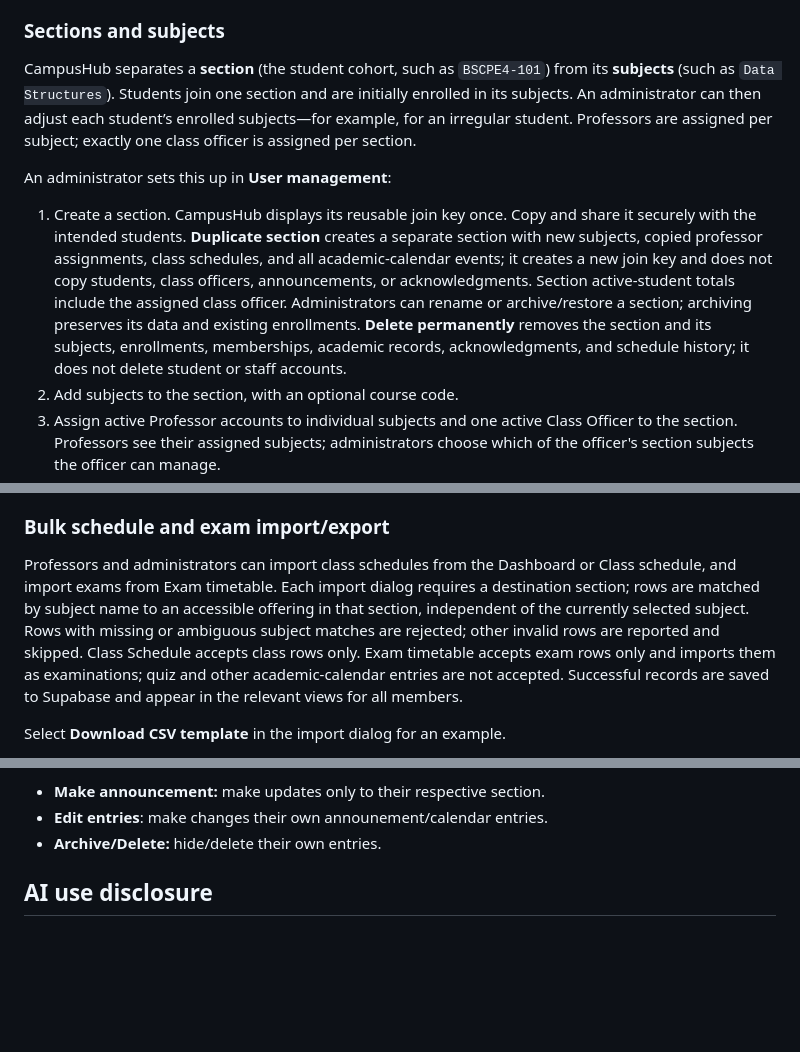
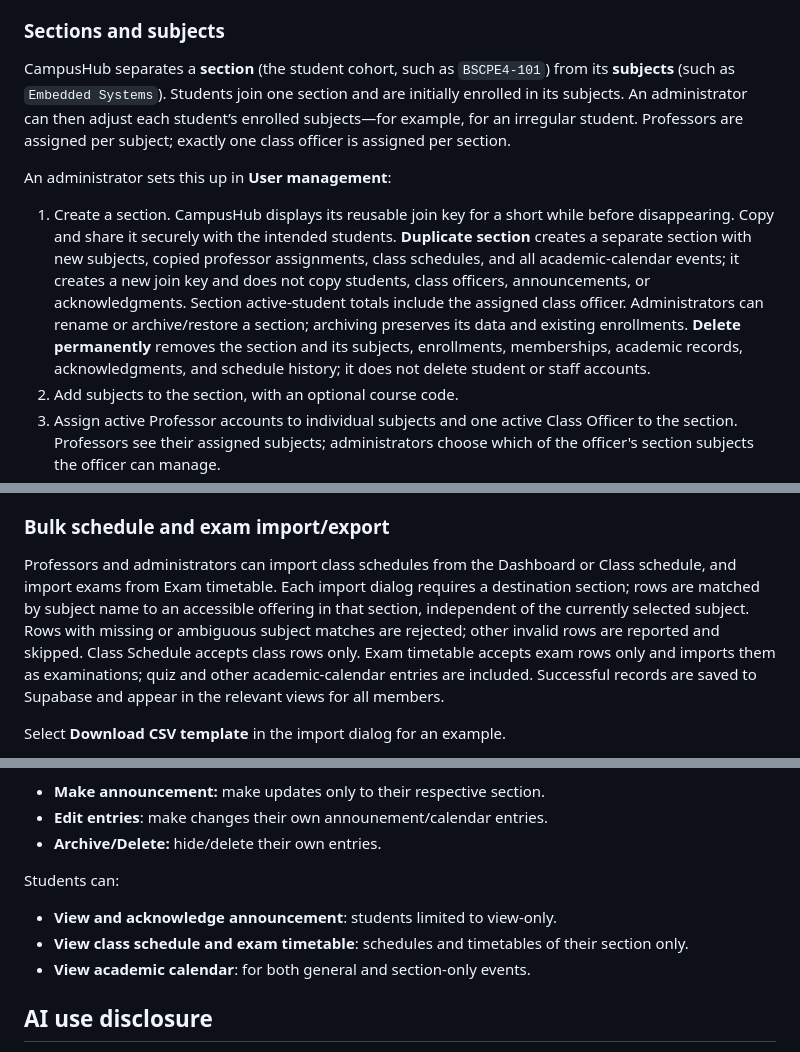
Before and after one commit to red-rinsil/CampusHub, a Markdown page: README.md, 3 parts joined by grey strips. GitHub-like rendering; blank space fills up the shorter version.

```diff
--- a/README.md
+++ b/README.md
@@ -78,11 +78,11 @@ Class schedules and exams use the currently viewed section; choose a subject wit
 
 ### Sections and subjects
 
-CampusHub separates a **section** (the student cohort, such as `BSCPE4-101`) from its **subjects** (such as `Data Structures`). Students join one section and are initially enrolled in its subjects. An administrator can then adjust each student’s enrolled subjects—for example, for an irregular student. Professors are assigned per subject; exactly one class officer is assigned per section.
+CampusHub separates a **section** (the student cohort, such as `BSCPE4-101`) from its **subjects** (such as `Embedded Systems`). Students join one section and are initially enrolled in its subjects. An administrator can then adjust each student’s enrolled subjects—for example, for an irregular student. Professors are assigned per subject; exactly one class officer is assigned per section.
 
 An administrator sets this up in **User management**:
 
-1. Create a section. CampusHub displays its reusable join key once. Copy and share it securely with the intended students. **Duplicate section** creates a separate section with new subjects, copied professor assignments, class schedules, and all academic-calendar events; it creates a new join key and does not copy students, class officers, announcements, or acknowledgments. Section active-student totals include the assigned class officer. Administrators can rename or archive/restore a section; archiving preserves its data and existing enrollments. **Delete permanently** removes the section and its subjects, enrollments, memberships, academic records, acknowledgments, and schedule history; it does not delete student or staff accounts.
+1. Create a section. CampusHub displays its reusable join key for a short while before disappearing. Copy and share it securely with the intended students. **Duplicate section** creates a separate section with new subjects, copied professor assignments, class schedules, and all academic-calendar events; it creates a new join key and does not copy students, class officers, announcements, or acknowledgments. Section active-student totals include the assigned class officer. Administrators can rename or archive/restore a section; archiving preserves its data and existing enrollments. **Delete permanently** removes the section and its subjects, enrollments, memberships, academic records, acknowledgments, and schedule history; it does not delete student or staff accounts.
 2. Add subjects to the section, with an optional course code.
 3. Assign active Professor accounts to individual subjects and one active Class Officer to the section. Professors see their assigned subjects; administrators choose which of the officer's section subjects the officer can manage.
 4. Students register or log in, select **Join section**, and enter the key. The key does not grant a staff role. Each student account can join only one section. Rotating the key invalidates the previous key but does not remove students who already joined.
@@ -92,7 +92,7 @@ A Professor or Class Officer role must be granted by an administrator (or by red
 
 ### Bulk schedule and exam import/export
 
-Professors and administrators can import class schedules from the Dashboard or Class schedule, and import exams from Exam timetable. Each import dialog requires a destination section; rows are matched by subject name to an accessible offering in that section, independent of the currently selected subject. Rows with missing or ambiguous subject matches are rejected; other invalid rows are reported and skipped. Class Schedule accepts class rows only. Exam timetable accepts exam rows only and imports them as examinations; quiz and other academic-calendar entries are not accepted. Successful records are saved to Supabase and appear in the relevant views for all members.
+Professors and administrators can import class schedules from the Dashboard or Class schedule, and import exams from Exam timetable. Each import dialog requires a destination section; rows are matched by subject name to an accessible offering in that section, independent of the currently selected subject. Rows with missing or ambiguous subject matches are rejected; other invalid rows are reported and skipped. Class Schedule accepts class rows only. Exam timetable accepts exam rows only and imports them as examinations; quiz and other academic-calendar entries are included. Successful records are saved to Supabase and appear in the relevant views for all members.
 
 Select **Download CSV template** in the import dialog for an example.
 
@@ -120,6 +120,12 @@ Officers can:
 - **Make announcement:** make updates only to their respective section.
 - **Edit entries**: make changes their own announement/calendar entries.
 - **Archive/Delete:** hide/delete their own entries.
+
+Students can:
+
+- **View and acknowledge announcement**: students limited to view-only.
+- **View class schedule and exam timetable**: schedules and timetables of their section only.
+- **View academic calendar**: for both general and section-only events.
 
 ## AI use disclosure
 
```
